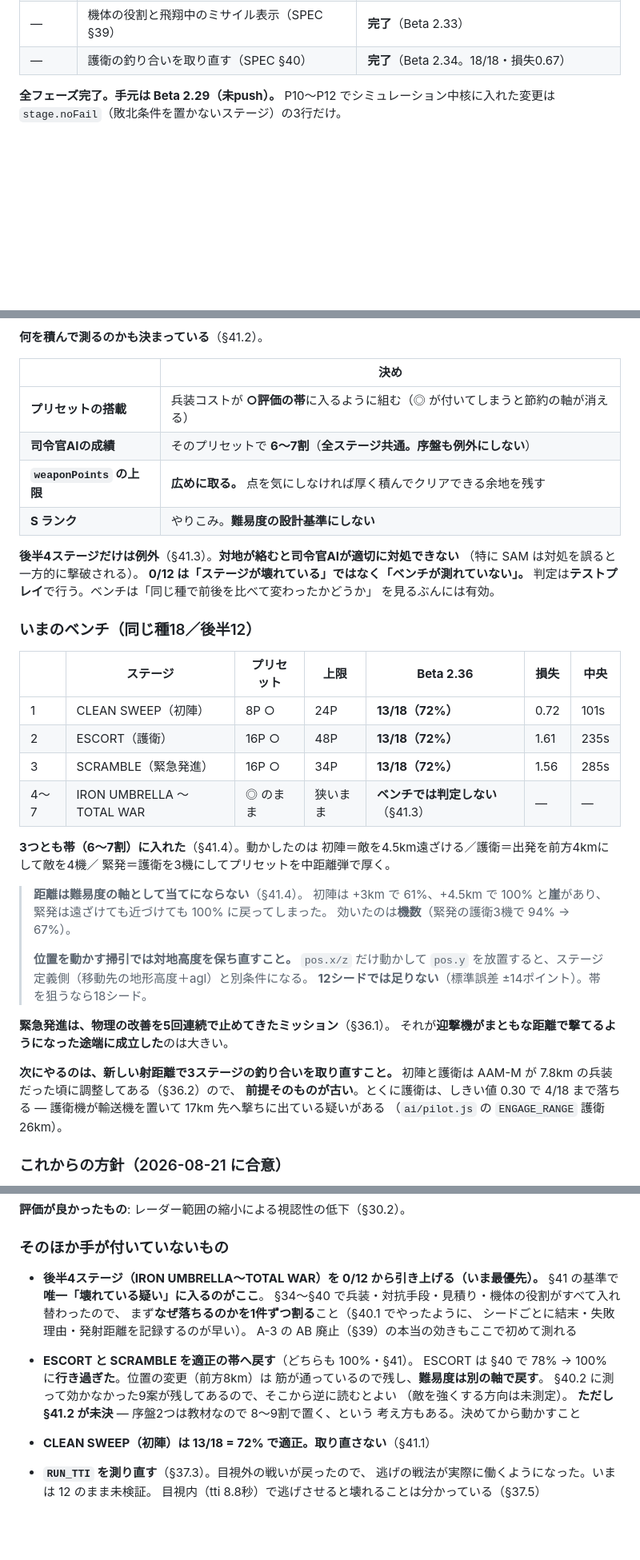
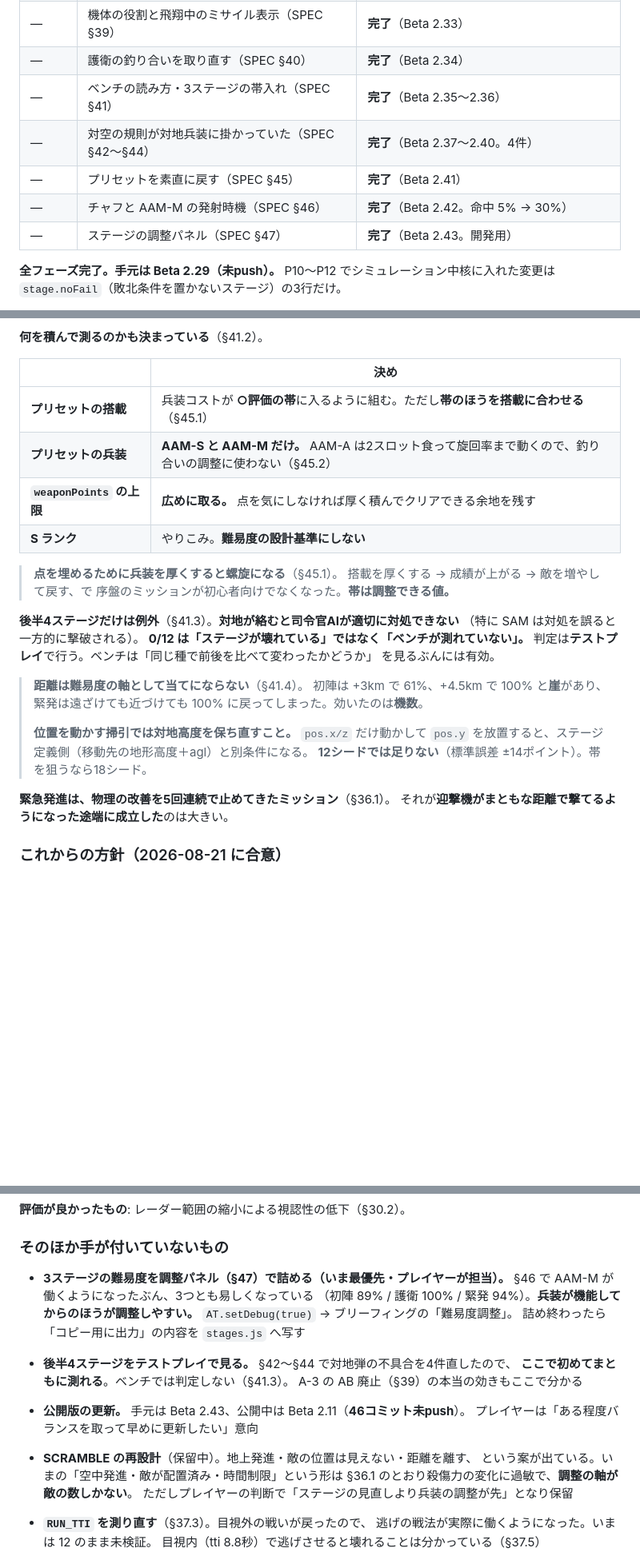
Before and after one commit to lenonine248/angels-twenty, a Markdown page: docs/STATUS.md, 3 parts joined by grey strips. Shown at 80% size. GitHub-like rendering; blank space fills up the shorter version.

```diff
--- a/docs/STATUS.md
+++ b/docs/STATUS.md
@@ -50,7 +50,12 @@
 | — | 命中期待度の較正（SPEC §38） | **完了**（Beta 2.31）／**3ステージの釣り合いは取り直しが要る** |
 | — | 遊んで見つかった不具合2件 | **完了**（Beta 2.32。帰投の付け忘れ・高度性能の表示崩れ） |
 | — | 機体の役割と飛翔中のミサイル表示（SPEC §39） | **完了**（Beta 2.33） |
-| — | 護衛の釣り合いを取り直す（SPEC §40） | **完了**（Beta 2.34。18/18・損失0.67） |
+| — | 護衛の釣り合いを取り直す（SPEC §40） | **完了**（Beta 2.34） |
+| — | ベンチの読み方・3ステージの帯入れ（SPEC §41） | **完了**（Beta 2.35〜2.36） |
+| — | 対空の規則が対地兵装に掛かっていた（SPEC §42〜§44） | **完了**（Beta 2.37〜2.40。4件） |
+| — | プリセットを素直に戻す（SPEC §45） | **完了**（Beta 2.41） |
+| — | チャフと AAM-M の発射時機（SPEC §46） | **完了**（Beta 2.42。命中 5% → 30%） |
+| — | ステージの調整パネル（SPEC §47） | **完了**（Beta 2.43。開発用） |
 
 **全フェーズ完了。手元は Beta 2.29（未push）。**
 P10〜P12 でシミュレーション中核に入れた変更は
@@ -1560,10 +1584,14 @@ Beta 2.32 で経路を1本にまとめ、`player: true` を手で書く場所は
 
 | | 決め |
 |---|---|
-| **プリセットの搭載** | 兵装コストが **○評価の帯**に入るように組む（◎ が付いてしまうと節約の軸が消える） |
-| **司令官AIの成績** | そのプリセットで **6〜7割**（**全ステージ共通。序盤も例外にしない**） |
+| **プリセットの搭載** | 兵装コストが **○評価の帯**に入るように組む。ただし**帯のほうを搭載に合わせる**（§45.1） |
+| **プリセットの兵装** | **AAM-S と AAM-M だけ。** AAM-A は2スロット食って旋回率まで動くので、釣り合いの調整に使わない（§45.2） |
 | **`weaponPoints` の上限** | **広めに取る。** 点を気にしなければ厚く積んでクリアできる余地を残す |
 | **S ランク** | やりこみ。**難易度の設計基準にしない** |
+
+> **点を埋めるために兵装を厚くすると螺旋になる**（§45.1）。
+> 搭載を厚くする → 成績が上がる → 敵を増やして戻す、で
+> 序盤のミッションが初心者向けでなくなった。**帯は調整できる値。**
 
 **後半4ステージだけは例外**（§41.3）。**対地が絡むと司令官AIが適切に対処できない**
 （特に SAM は対処を誤ると一方的に撃破される）。
@@ -1571,23 +1599,9 @@ Beta 2.32 で経路を1本にまとめ、`player: true` を手で書く場所は
 判定は**テストプレイ**で行う。ベンチは「同じ種で前後を比べて変わったかどうか」
 を見るぶんには有効。
 
-### いまのベンチ（同じ種18／後半12）
-
-| | ステージ | プリセット | 上限 | **Beta 2.36** | 損失 | 中央 |
-|---|---|---|---|---|---|---|
-| 1 | CLEAN SWEEP（初陣） | 8P ○ | 24P | **13/18（72%）** | 0.72 | 101s |
-| 2 | ESCORT（護衛） | 16P ○ | 48P | **13/18（72%）** | 1.61 | 235s |
-| 3 | SCRAMBLE（緊急発進） | 16P ○ | 34P | **13/18（72%）** | 1.56 | 285s |
-| 4〜7 | IRON UMBRELLA 〜 TOTAL WAR | ◎ のまま | 狭いまま | **ベンチでは判定しない**（§41.3） | — | — |
-
-**3つとも帯（6〜7割）に入れた**（§41.4）。動かしたのは
-初陣＝敵を4.5km遠ざける／護衛＝出発を前方4kmにして敵を4機／
-緊発＝護衛を3機にしてプリセットを中距離弾で厚く。
-
 > **距離は難易度の軸として当てにならない**（§41.4）。
 > 初陣は +3km で 61%、+4.5km で 100% と**崖**があり、
-> 緊発は遠ざけても近づけても 100% に戻ってしまった。
-> 効いたのは**機数**（緊発の護衛3機で 94% → 67%）。
+> 緊発は遠ざけても近づけても 100% に戻ってしまった。効いたのは**機数**。
 >
 > **位置を動かす掃引では対地高度を保ち直すこと。** `pos.x/z` だけ動かして
 > `pos.y` を放置すると、ステージ定義側（移動先の地形高度＋agl）と別条件になる。
@@ -1595,12 +1609,6 @@ Beta 2.32 で経路を1本にまとめ、`player: true` を手で書く場所は
 
 **緊急発進は、物理の改善を5回連続で止めてきたミッション**（§36.1）。
 それが**迎撃機がまともな距離で撃てるようになった途端に成立した**のは大きい。
-
-**次にやるのは、新しい射距離で3ステージの釣り合いを取り直すこと。**
-初陣と護衛は AAM-M が 7.8km の兵装だった頃に調整してある（§36.2）ので、
-**前提そのものが古い**。とくに護衛は、しきい値 0.30 で 4/18 まで落ちる
-— 護衛機が輸送機を置いて 17km 先へ撃ちに出ている疑いがある
-（`ai/pilot.js` の `ENGAGE_RANGE` 護衛26km）。
 
 ### これからの方針（2026-08-21 に合意）
 
@@ -1700,22 +1708,23 @@ Beta 2.32 で経路を1本にまとめ、`player: true` を手で書く場所は
 
 ### そのほか手が付いていないもの
 
-- **後半4ステージ（IRON UMBRELLA〜TOTAL WAR）を 0/12 から引き上げる（いま最優先）。**
-  §41 の基準で**唯一「壊れている疑い」に入るのがここ**。
-  §34〜§40 で兵装・対抗手段・見積り・機体の役割がすべて入れ替わったので、
-  まず**なぜ落ちるのかを1件ずつ割る**こと（§40.1 でやったように、
-  シードごとに結末・失敗理由・発射距離を記録するのが早い）。
-  A-3 の AB 廃止（§39）の本当の効きもここで初めて測れる
-
-- **ESCORT と SCRAMBLE を適正の帯へ戻す**（どちらも 100%・§41）。
-  ESCORT は §40 で 78% → 100% に**行き過ぎた**。位置の変更（前方8km）は
-  筋が通っているので残し、**難易度は別の軸で戻す**。
-  §40.2 に測って効かなかった9案が残してあるので、そこから逆に読むとよい
-  （敵を強くする方向は未測定）。
-  **ただし §41.2 が未決** — 序盤2つは教材なので 8〜9割で置く、という
-  考え方もある。決めてから動かすこと
-
-- **CLEAN SWEEP（初陣）は 13/18 = 72% で適正。取り直さない**（§41.1）
+- **3ステージの難易度を調整パネル（§47）で詰める（いま最優先・プレイヤーが担当）。**
+  §46 で AAM-M が働くようになったぶん、3つとも易しくなっている
+  （初陣 89% / 護衛 100% / 緊発 94%）。**兵装が機能してからのほうが調整しやすい。**
+  `AT.setDebug(true)` → ブリーフィングの「難易度調整」。
+  詰め終わったら「コピー用に出力」の内容を `stages.js` へ写す
+
+- **後半4ステージをテストプレイで見る。** §42〜§44 で対地弾の不具合を4件直したので、
+  **ここで初めてまともに測れる**。ベンチでは判定しない（§41.3）。
+  A-3 の AB 廃止（§39）の本当の効きもここで分かる
+
+- **公開版の更新。** 手元は Beta 2.43、公開中は Beta 2.11（**46コミット未push**）。
+  プレイヤーは「ある程度バランスを取って早めに更新したい」意向
+
+- **SCRAMBLE の再設計**（保留中）。地上発進・敵の位置は見えない・距離を離す、
+  という案が出ている。いまの「空中発進・敵が配置済み・時間制限」という形は
+  §36.1 のとおり殺傷力の変化に過敏で、**調整の軸が敵の数しかない**。
+  ただしプレイヤーの判断で「ステージの見直しより兵装の調整が先」となり保留
 
 - **`RUN_TTI` を測り直す**（§37.3）。目視外の戦いが戻ったので、
   逃げの戦法が実際に働くようになった。いまは 12 のまま未検証。
```
Also changed, not shown: other parts of docs/STATUS.md (+71 -52 lines).
